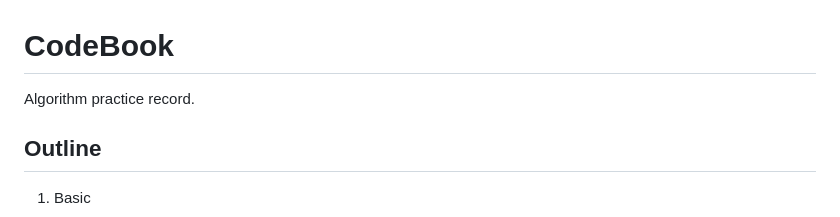
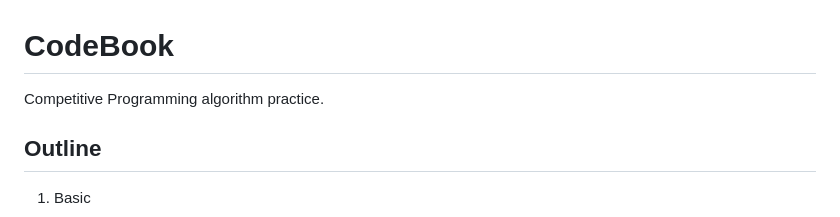
Before and after one commit to darrenleeleelee1/CodeBook, a Markdown page: README.md, the part around the change. GitHub-like rendering.

```diff
--- a/README.md
+++ b/README.md
@@ -1,6 +1,5 @@
 # CodeBook
-Algorithm practice record.
-
+Competitive Programming algorithm practice.
 
 ## Outline
 1. Basic
```
